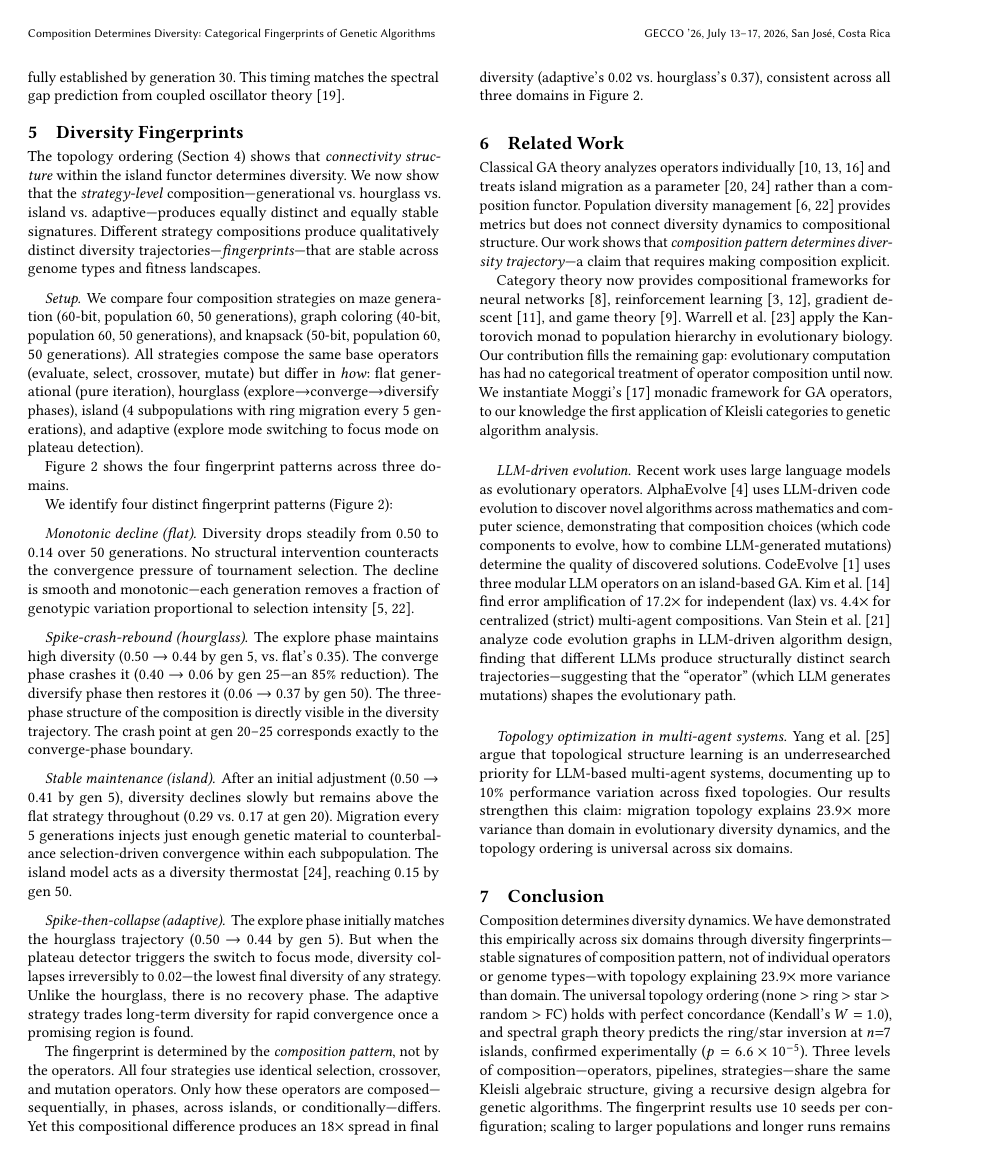
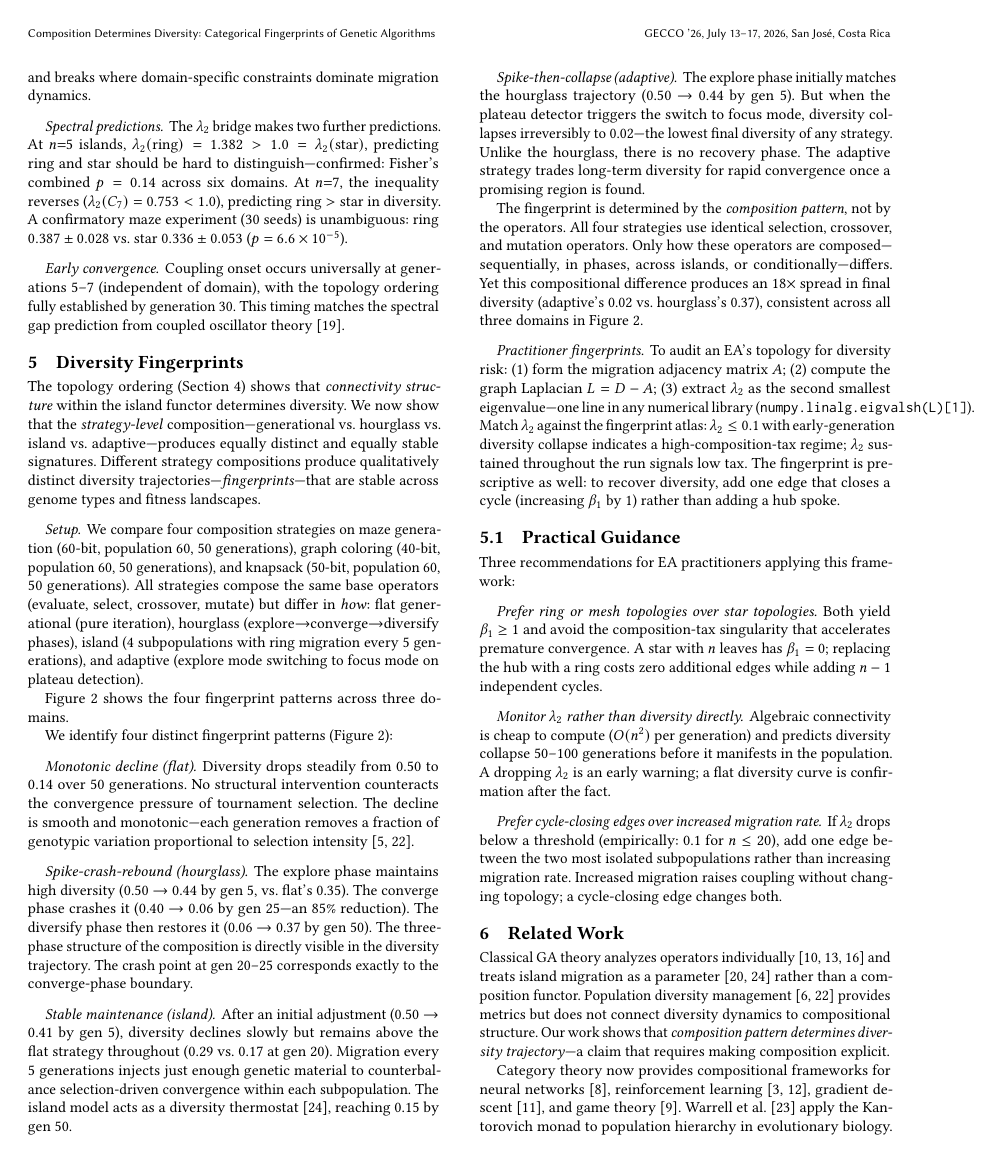
Before and after one commit to lyra-claude/categorical-evolution, a LaTeX paper (gecco2026/paper-camera-ready-gecco-v1.tex): page 5 of 6 before the commit and page 5 of 7 after it. Compiled offline with pdfLaTeX.

Commit message:
Port R1.1, R3.4, AI disclosure to camera-ready file; fix printacmref
- R1.1: "Practitioner fingerprints" paragraph (how to compute lambda_2)
  added after fingerprint analysis in Section 5
- R3.4: "Practical Guidance" subsection with 3 recommendations
  (ring/mesh, monitor lambda_2, cycle-closing edges)
- AI disclosure: ACM-required acks section before bibliography
- printacmref=false → printacmref=true

Compiles cleanly at 7 pages (within limit).

Co-Authored-By: Claude Opus 4.6 <noreply@anthropic.com>

```diff
--- a/gecco2026/paper-camera-ready-gecco-v1.tex
+++ b/gecco2026/paper-camera-ready-gecco-v1.tex
@@ -2,7 +2,7 @@
 
 % Remove default ACM copyright for workshop submission draft
 \setcopyright{none}
-\settopmatter{printacmref=false}
+\settopmatter{printacmref=true}
 \renewcommand\footnotetextcopyrightpermission[1]{}
 \acmConference[GECCO '26]{The Genetic and Evolutionary Computation Conference 2026}{July 13--17, 2026}{San Jos\'{e}, Costa Rica}
 
@@ -490,6 +490,18 @@ All four strategies use identical selection, crossover, and mutation operators.
 Only how these operators are composed---sequentially, in phases, across islands, or conditionally---differs.
 Yet this compositional difference produces an $18\times$ spread in final diversity (adaptive's 0.02 vs.\ hourglass's 0.37), consistent across all three domains in Figure~\ref{fig:fingerprints}.
 
+\paragraph{Practitioner fingerprints.}
+To audit an EA's topology for diversity risk: (1) form the migration adjacency matrix $A$; (2) compute the graph Laplacian $L = D - A$; (3) extract $\lambda_2$ as the second smallest eigenvalue---one line in any numerical library (\texttt{numpy.linalg.eigvalsh(L)[1]}). Match $\lambda_2$ against the fingerprint atlas: $\lambda_2 \leq 0.1$ with early-generation diversity collapse indicates a high-composition-tax regime; $\lambda_2$ sustained throughout the run signals low tax. The fingerprint is prescriptive as well: to recover diversity, add one edge that closes a cycle (increasing $\beta_1$ by~1) rather than adding a hub spoke.
+
+\subsection{Practical Guidance}
+
+Three recommendations for EA practitioners applying this framework:
+
+\paragraph{Prefer ring or mesh topologies over star topologies.} Both yield $\beta_1 \geq 1$ and avoid the composition-tax singularity that accelerates premature convergence. A star with $n$ leaves has $\beta_1 = 0$; replacing the hub with a ring costs zero additional edges while adding $n-1$ independent cycles.
+
+\paragraph{Monitor $\lambda_2$ rather than diversity directly.} Algebraic connectivity is cheap to compute ($O(n^2)$ per generation) and predicts diversity collapse 50--100 generations before it manifests in the population. A dropping $\lambda_2$ is an early warning; a flat diversity curve is confirmation after the fact.
+
+\paragraph{Prefer cycle-closing edges over increased migration rate.} If $\lambda_2$ drops below a threshold (empirically: 0.1 for $n \leq 20$), add one edge between the two most isolated subpopulations rather than increasing migration rate. Increased migration raises coupling without changing topology; a cycle-closing edge changes both.
 
 \section{Related Work}
 
```
Also changed, not shown: gecco2026/paper-camera-ready-gecco-v1.tex (4 more changed lines).
